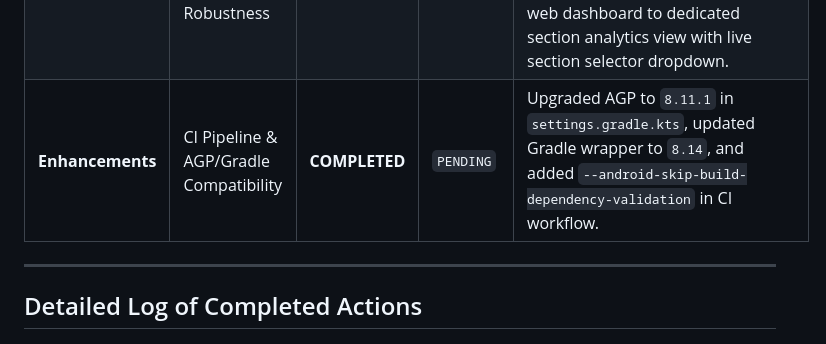
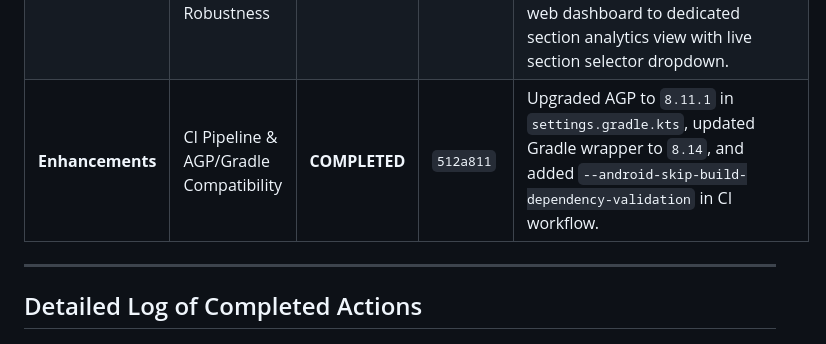
Before and after one commit to priyamgoel/classpulse-1, a Markdown page: progress.md, the part around the change. Rendered like a GitHub page.

Commit message:
docs: sync progress.md commit hash 512a811

```diff
--- a/progress.md
+++ b/progress.md
@@ -31,7 +31,7 @@ This project is built strictly according to the following 3 core specification f
 | **Enhancements** | Lifecycle Management | **COMPLETED** | `b35c404` | Teacher classroom deletion (end of semester cascade delete) with M3 red confirmation dialog (`DELETE /classrooms/:id`); Student unenrollment on mobile via long-press bottom sheet (`DELETE /classrooms/:id/leave`). |
 | **Enhancements** | Projector Distance Scanning | **COMPLETED** | `1520387`, `df18324`, `2a2c114`, `e4277bf` | Edge-to-edge maximized QR code (`calc(100vh - 32px)`) in Fullscreen Projector mode with zero wasted top/bottom margins; Real-time `800ms / 300ms / 100ms` stream rotation speed selector; Flutter mobile scanner with `[1x, 2x, 5x, 10x, 15x, 20x]` zoom buttons for far-distance scanning. |
 | **Enhancements** | Analytics Navigation & Robustness | **COMPLETED** | `4b4ec09` | Fixed mobile attendance dashboard type casting for String vs num PostgreSQL numerics; Connected top navigation "Attendance" tab in web dashboard to dedicated section analytics view with live section selector dropdown. |
-| **Enhancements** | CI Pipeline & AGP/Gradle Compatibility | **COMPLETED** | `PENDING` | Upgraded AGP to `8.11.1` in `settings.gradle.kts`, updated Gradle wrapper to `8.14`, and added `--android-skip-build-dependency-validation` in CI workflow. |
+| **Enhancements** | CI Pipeline & AGP/Gradle Compatibility | **COMPLETED** | `512a811` | Upgraded AGP to `8.11.1` in `settings.gradle.kts`, updated Gradle wrapper to `8.14`, and added `--android-skip-build-dependency-validation` in CI workflow. |
 
 ---
 
```
